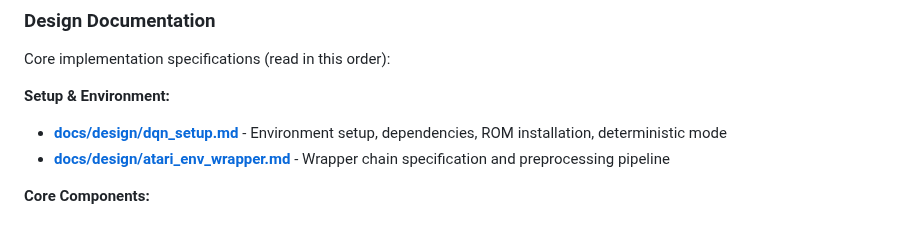
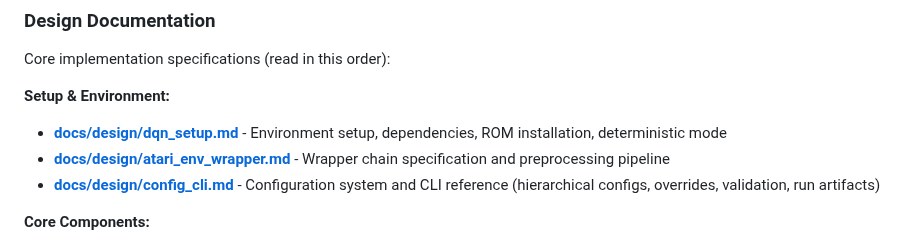
Before and after one commit to toribiodiego/thesis, a Markdown page: README.md, the part around the change. Rendered like a GitHub page.

```diff
--- a/README.md
+++ b/README.md
@@ -119,6 +119,7 @@ Core implementation specifications (read in this order):
 **Setup & Environment:**
 - **[docs/design/dqn_setup.md](docs/design/dqn_setup.md)** - Environment setup, dependencies, ROM installation, deterministic mode
 - **[docs/design/atari_env_wrapper.md](docs/design/atari_env_wrapper.md)** - Wrapper chain specification and preprocessing pipeline
+- **[docs/design/config_cli.md](docs/design/config_cli.md)** - Configuration system and CLI reference (hierarchical configs, overrides, validation, run artifacts)
 
 **Core Components:**
 - **[docs/design/dqn_model.md](docs/design/dqn_model.md)** - Q-network architecture and forward pass details
```
Also changed, not shown: docs/roadmap.md (+2 -0 lines).
